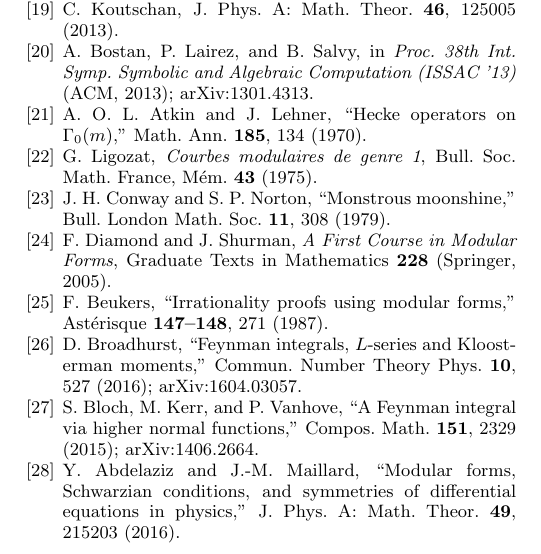
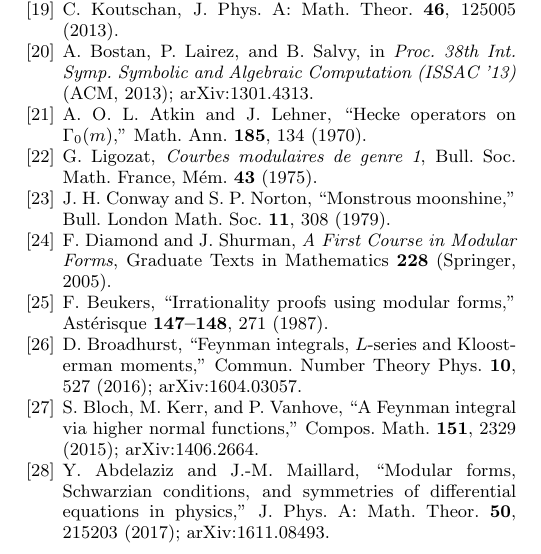
Before and after one commit to bryannasr4-gif/hyperkagome-lgf, a LaTeX paper (paper/main.tex): part of one column of page 12 of 12, cut so that both start at the same text. Compiled offline with pdfLaTeX.

Commit message:
Correct the Abdelaziz-Maillard reference: J. Phys. A 50, 215203 (2017)
The Schwarzian-conditions paper (arXiv:1611.08493) was published in volume 50
(2017), not 49 (2016); verified against the arXiv record and the IOP landing
page (DOI 10.1088/1751-8121/aa6cba). Bibliography key renamed to match; arXiv
number added; PDF recompiled.

```diff
--- a/paper/main.tex
+++ b/paper/main.tex
@@ -888,7 +888,7 @@ result is reproduced by the exact, publicly available scripts in the accompanyin
 \bibitem{Beukers1987} F.~Beukers, ``Irrationality proofs using modular forms,'' Ast\'erisque \textbf{147--148}, 271 (1987).
 \bibitem{Broadhurst2016} D.~Broadhurst, ``Feynman integrals, $L$-series and Kloosterman moments,'' Commun.\ Number Theory Phys.\ \textbf{10}, 527 (2016); arXiv:1604.03057.
 \bibitem{BlochKerrVanhove2015} S.~Bloch, M.~Kerr, and P.~Vanhove, ``A Feynman integral via higher normal functions,'' Compos.\ Math.\ \textbf{151}, 2329 (2015); arXiv:1406.2664.
-\bibitem{AbdelazizMaillard2016} Y.~Abdelaziz and J.-M.~Maillard, ``Modular forms, Schwarzian conditions, and symmetries of differential equations in physics,'' J.\ Phys.\ A: Math.\ Theor.\ \textbf{49}, 215203 (2016).
+\bibitem{AbdelazizMaillard2017} Y.~Abdelaziz and J.-M.~Maillard, ``Modular forms, Schwarzian conditions, and symmetries of differential equations in physics,'' J.\ Phys.\ A: Math.\ Theor.\ \textbf{50}, 215203 (2017); arXiv:1611.08493.
 \end{thebibliography}
 
 \end{document}
```
Also changed, not shown: paper/main.pdf, paper/main.tex (2 more changed lines).
